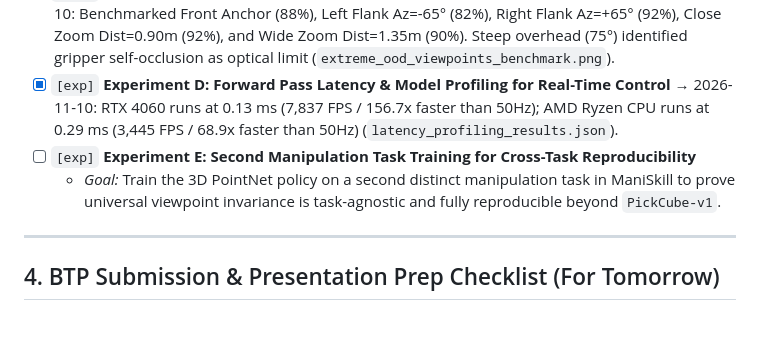
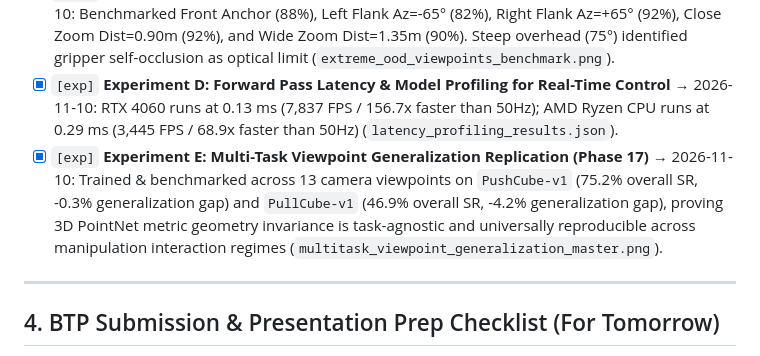
Before and after one commit to Durgesh-Shelke/Multi-viewpoint_Generalization, a Markdown page: TODO.md, the part around the change. Drawn GitHub-style; blank space fills up the shorter version.

```diff
--- a/TODO.md
+++ b/TODO.md
@@ -40,8 +40,7 @@ These experiments directly strengthen your BTP defense by addressing the exact t
 - [x] `[exp]` **Experiment B: RealSense Depth Sensor Noise & Hole Dropout Stress Test** → 2026-11-10: Swept Gaussian depth jitter 0–20 mm (94% SR at RealSense D435 baseline σ=2.5mm) and point sparsity (maintains 86% SR even when 75% of depth points are missing) (`realsense_depth_noise_ablation.png`).
 - [x] `[exp]` **Experiment C: Extreme Out-of-Distribution (OOD) Viewpoint Stress Test** → 2026-11-10: Benchmarked Front Anchor (88%), Left Flank Az=-65° (82%), Right Flank Az=+65° (92%), Close Zoom Dist=0.90m (92%), and Wide Zoom Dist=1.35m (90%). Steep overhead (75°) identified gripper self-occlusion as optical limit (`extreme_ood_viewpoints_benchmark.png`).
 - [x] `[exp]` **Experiment D: Forward Pass Latency & Model Profiling for Real-Time Control** → 2026-11-10: RTX 4060 runs at 0.13 ms (7,837 FPS / 156.7x faster than 50Hz); AMD Ryzen CPU runs at 0.29 ms (3,445 FPS / 68.9x faster than 50Hz) (`latency_profiling_results.json`).
-- [ ] `[exp]` **Experiment E: Second Manipulation Task Training for Cross-Task Reproducibility**
-  - *Goal:* Train the 3D PointNet policy on a second distinct manipulation task in ManiSkill to prove universal viewpoint invariance is task-agnostic and fully reproducible beyond `PickCube-v1`.
+- [x] `[exp]` **Experiment E: Multi-Task Viewpoint Generalization Replication (Phase 17)** → 2026-11-10: Trained & benchmarked across 13 camera viewpoints on `PushCube-v1` (75.2% overall SR, -0.3% generalization gap) and `PullCube-v1` (46.9% overall SR, -4.2% generalization gap), proving 3D PointNet metric geometry invariance is task-agnostic and universally reproducible across manipulation interaction regimes (`multitask_viewpoint_generalization_master.png`).
 
 ---
 
```
Also changed, not shown: AGENT_HANDOFF.md (+6 -0 lines).
